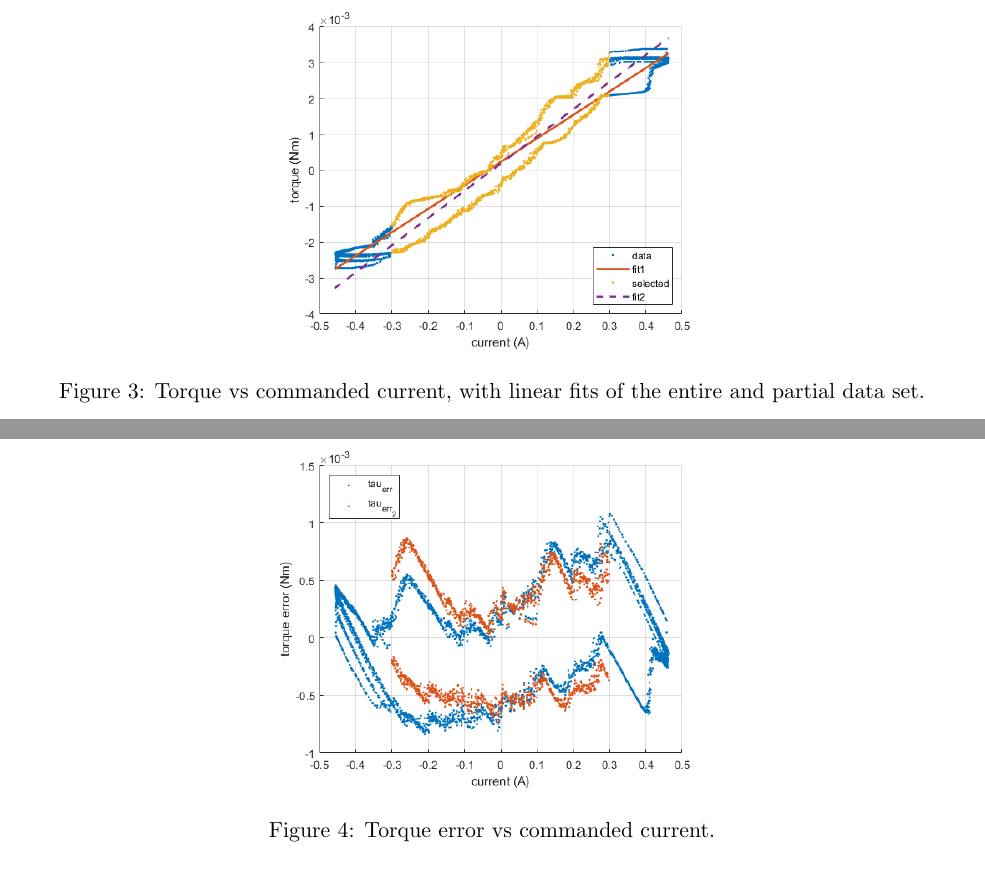
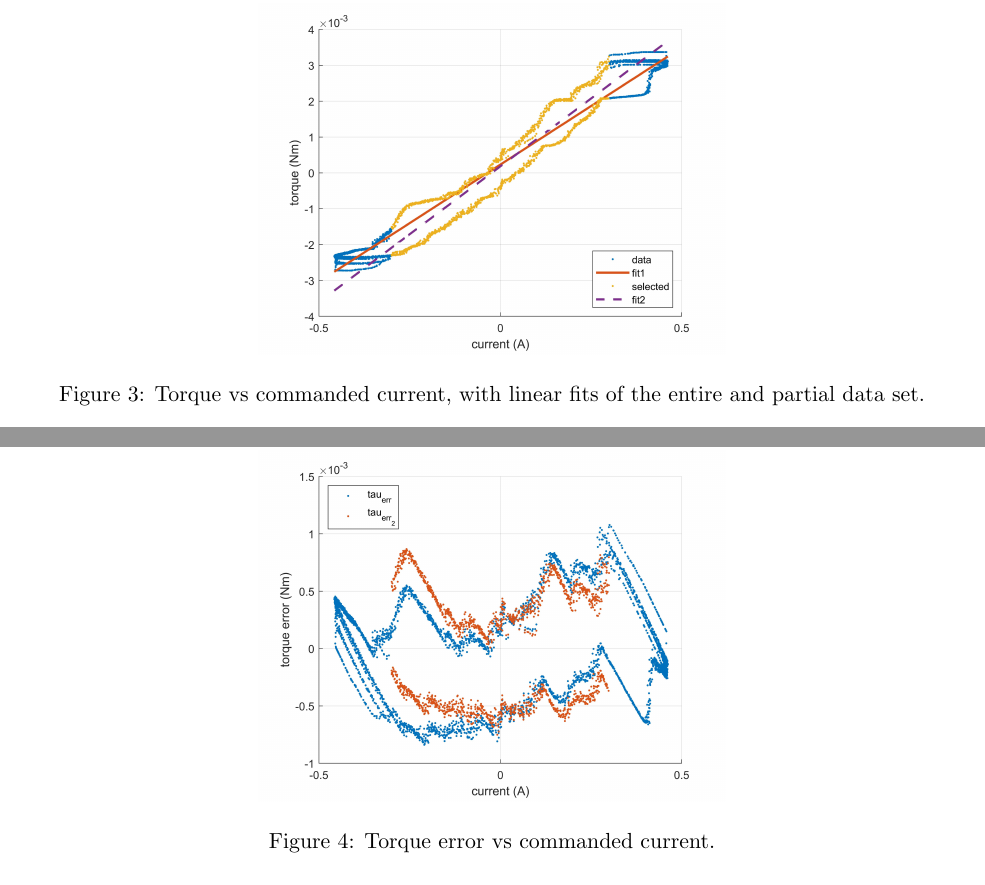
Before and after one commit to SNL-WaterPower/siweed, a LaTeX document (documentation/siweedPaper.tex): two parts of pages 7 and 8 of 9, joined at a grey line, cut so that both start at the same text. Compiled offline with pdfLaTeX.

Commit message:
increased figure resolution

```diff
--- a/documentation/siweedPaper.tex
+++ b/documentation/siweedPaper.tex
@@ -304,7 +304,7 @@ Plotting this torque data against the recorded commanded current values gives  \
 The ``fit1'' line represents the best linear fit of the entire data set, but the data points at the highest and lowest currents are affected more significantly by static friction, so omitting them from the data set improves the torque constant estimation, as shown with the ``fit2'' line in \figurename~\ref{fig:TorqueConstant}.
 \begin{figure}[tb]
   \centering
-  \includegraphics[width=0.5\textwidth]{diagrams/TorqueConstant.jpeg}
+  \includegraphics[width=0.5\textwidth]{diagrams/TorqueConstant.jpg}
   \caption{Torque vs commanded current, with linear fits of the entire and partial data set.}
   \label{fig:TorqueConstant}
 \end{figure}
@@ -316,7 +316,7 @@ Plotting the torque error using the calculated torque constant against the curre
 
 \begin{figure}[tb]
   \centering
-  \includegraphics[width=0.5\textwidth]{diagrams/TorqueError.jpeg}
+  \includegraphics[width=0.5\textwidth]{diagrams/TorqueError.jpg}
   \caption{Torque error vs commanded current.}
   \label{fig:TorqueError}
 \end{figure}
```
Also changed, not shown: documentation/diagrams/TorqueConstant.jpeg (deleted), documentation/diagrams/TorqueConstant.jpg (added), documentation/diagrams/TorqueError.jpeg (deleted), documentation/diagrams/TorqueError.jpg (added).
